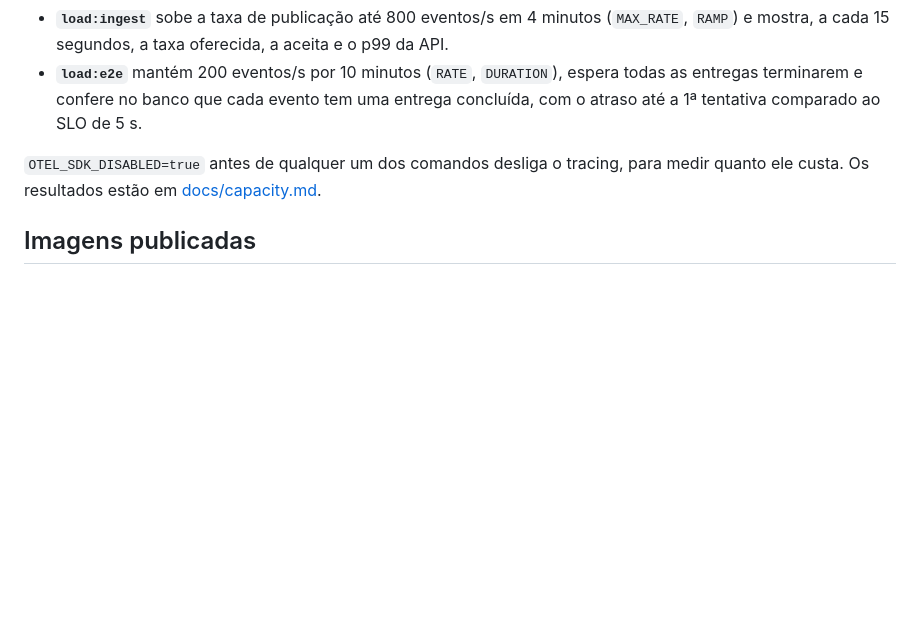
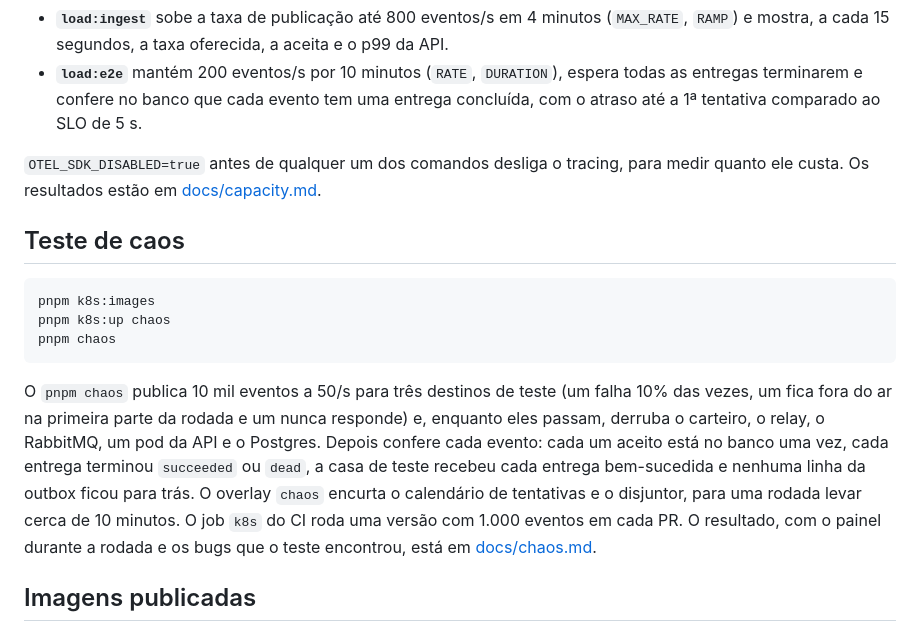
Before and after one commit to klebers022/hookline, a Markdown page: README.pt-BR.md, the part around the change. Rendered like a GitHub page; blank space fills up the shorter version.

Commit message:
docs: chaos test result, dashboard during the run and what it found
Co-Authored-By: Claude Opus 5.5 <noreply@anthropic.com>

````diff
--- a/README.pt-BR.md
+++ b/README.pt-BR.md
@@ -247,6 +247,16 @@ Os cenários do k6 em `load-tests/` rodam num contêiner dentro da rede do compo
 
 `OTEL_SDK_DISABLED=true` antes de qualquer um dos comandos desliga o tracing, para medir quanto ele custa. Os resultados estão em [docs/capacity.md](docs/capacity.md).
 
+## Teste de caos
+
+```sh
+pnpm k8s:images
+pnpm k8s:up chaos
+pnpm chaos
+```
+
+O `pnpm chaos` publica 10 mil eventos a 50/s para três destinos de teste (um falha 10% das vezes, um fica fora do ar na primeira parte da rodada e um nunca responde) e, enquanto eles passam, derruba o carteiro, o relay, o RabbitMQ, um pod da API e o Postgres. Depois confere cada evento: cada um aceito está no banco uma vez, cada entrega terminou `succeeded` ou `dead`, a casa de teste recebeu cada entrega bem-sucedida e nenhuma linha da outbox ficou para trás. O overlay `chaos` encurta o calendário de tentativas e o disjuntor, para uma rodada levar cerca de 10 minutos. O job `k8s` do CI roda uma versão com 1.000 eventos em cada PR. O resultado, com o painel durante a rodada e os bugs que o teste encontrou, está em [docs/chaos.md](docs/chaos.md).
+
 ## Imagens publicadas
 
 Todo merge na `main` publica as quatro imagens para `linux/amd64` e `linux/arm64`, com as tags `sha-<commit>` e `main`, e uma tag `v*` acrescenta a versão:
````
Also changed, not shown: README.md (+10 -0 lines), docs/chaos.md (added, +115 -0 lines), docs/images/chaos-attempts.png (added), docs/images/chaos-circuits.png (added), docs/images/chaos-load.png (added), docs/images/chaos-queues.png (added).
